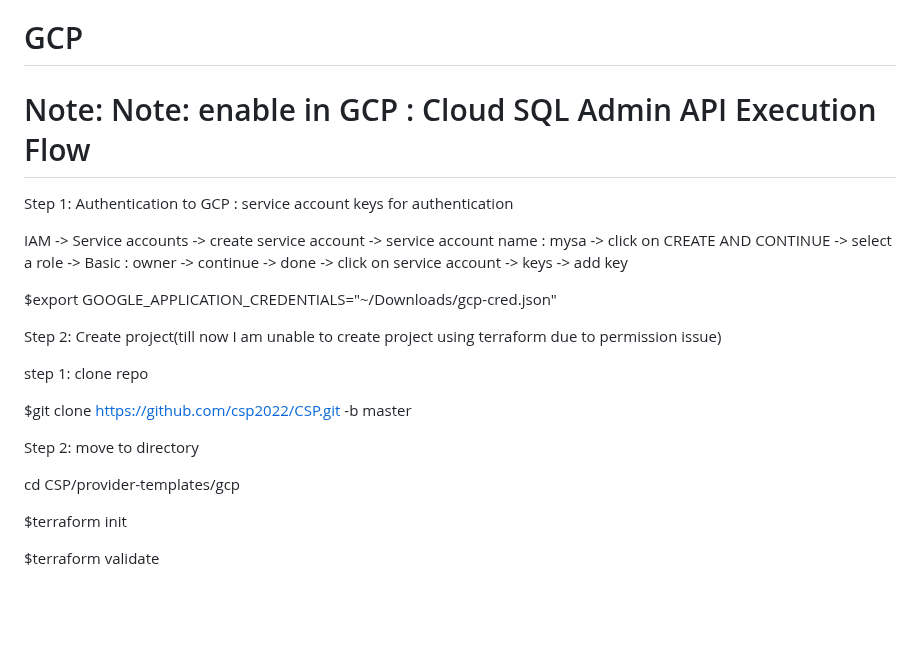
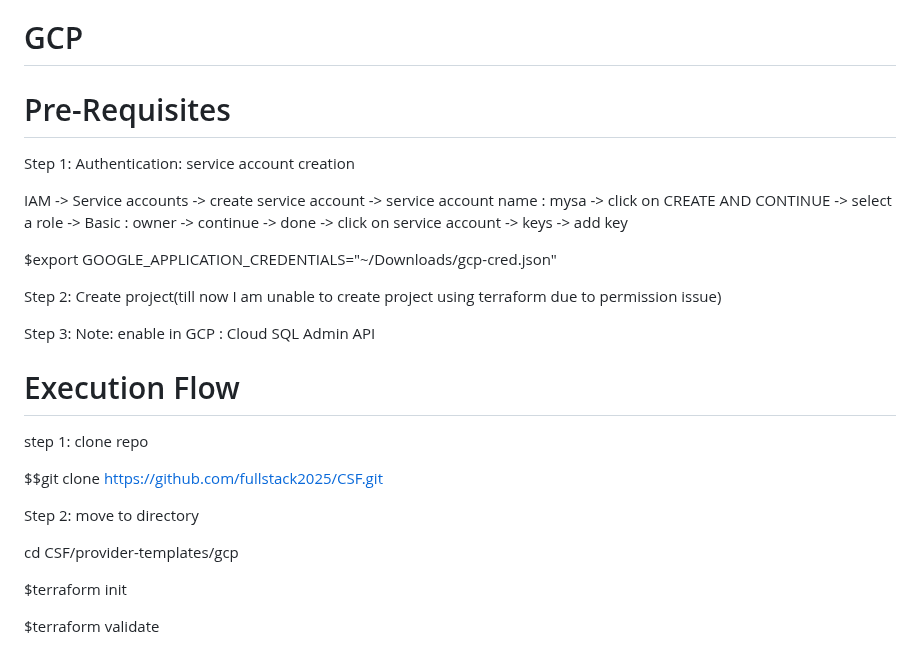
Before and after one commit to devopsmadeeasyorg/CSF, a Markdown page: README.md, the part around the change. Drawn GitHub-style; blank space fills up the shorter version.

```diff
--- a/README.md
+++ b/README.md
@@ -124,10 +124,9 @@ $gunicorn main.wsgi --bind 0.0.0.0:8000
 
 GCP
 =======
-Note: Note: enable in GCP : Cloud SQL Admin API
-Execution Flow
+Pre-Requisites
 =====================
-Step 1: Authentication to GCP : service account keys for authentication
+Step 1: Authentication: service account creation
 
 IAM -> Service accounts -> create service account -> service account name : mysa -> click on CREATE AND CONTINUE ->  select a role -> Basic : owner -> continue -> done -> click on service account -> keys -> add key
 
@@ -135,13 +134,18 @@ $export GOOGLE_APPLICATION_CREDENTIALS="~/Downloads/gcp-cred.json"
 
 Step 2: Create project(till now I am unable to create project using terraform due to permission issue)
 
+Step 3: Note: enable in GCP : Cloud SQL Admin API
+
+Execution Flow
+=====================
+
 step 1: clone repo
 
-$git clone https://github.com/csp2022/CSP.git -b master
+$$git clone https://github.com/fullstack2025/CSF.git
 
 Step 2: move to directory
 
-cd CSP/provider-templates/gcp
+cd CSF/provider-templates/gcp
 
 $terraform init
 
```
